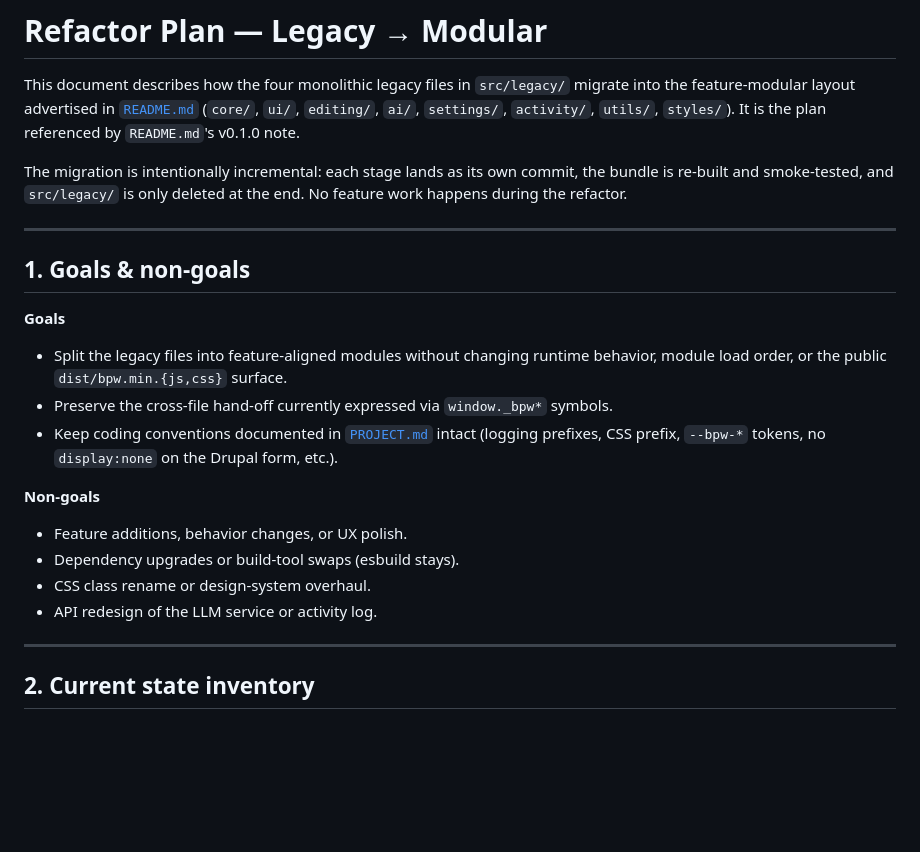
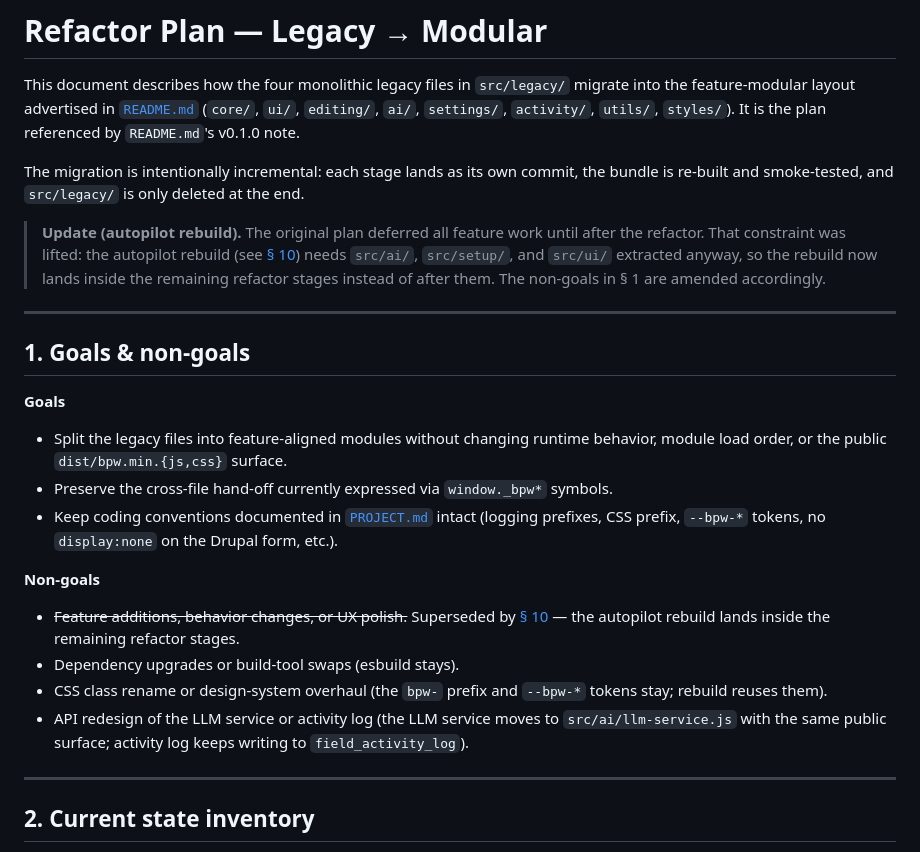
Before and after one commit to devenpro/guaBrandProfile, a Markdown page: docs/REFACTOR-PLAN.md, the part around one of its changes. Rendered like a GitHub page; blank space fills up the shorter version.

```diff
--- a/docs/REFACTOR-PLAN.md
+++ b/docs/REFACTOR-PLAN.md
@@ -2,7 +2,9 @@
 
 This document describes how the four monolithic legacy files in `src/legacy/` migrate into the feature-modular layout advertised in [`README.md`](../README.md) (`core/`, `ui/`, `editing/`, `ai/`, `settings/`, `activity/`, `utils/`, `styles/`). It is the plan referenced by `README.md`'s v0.1.0 note.
 
-The migration is intentionally incremental: each stage lands as its own commit, the bundle is re-built and smoke-tested, and `src/legacy/` is only deleted at the end. No feature work happens during the refactor.
+The migration is intentionally incremental: each stage lands as its own commit, the bundle is re-built and smoke-tested, and `src/legacy/` is only deleted at the end.
+
+> **Update (autopilot rebuild).** The original plan deferred all feature work until after the refactor. That constraint was lifted: the autopilot rebuild (see [§ 10](#10-autopilot-rebuild)) needs `src/ai/`, `src/setup/`, and `src/ui/` extracted anyway, so the rebuild now lands inside the remaining refactor stages instead of after them. The non-goals in § 1 are amended accordingly.
 
 ---
 
@@ -16,10 +18,10 @@ The migration is intentionally incremental: each stage lands as its own commit,
 
 **Non-goals**
 
-- Feature additions, behavior changes, or UX polish.
+- ~~Feature additions, behavior changes, or UX polish.~~ Superseded by [§ 10](#10-autopilot-rebuild) — the autopilot rebuild lands inside the remaining refactor stages.
 - Dependency upgrades or build-tool swaps (esbuild stays).
-- CSS class rename or design-system overhaul.
-- API redesign of the LLM service or activity log.
+- CSS class rename or design-system overhaul (the `bpw-` prefix and `--bpw-*` tokens stay; rebuild reuses them).
+- API redesign of the LLM service or activity log (the LLM service moves to `src/ai/llm-service.js` with the same public surface; activity log keeps writing to `field_activity_log`).
 
 ---
 
```
Also changed, not shown: other parts of docs/REFACTOR-PLAN.md (+26 -0 lines).
